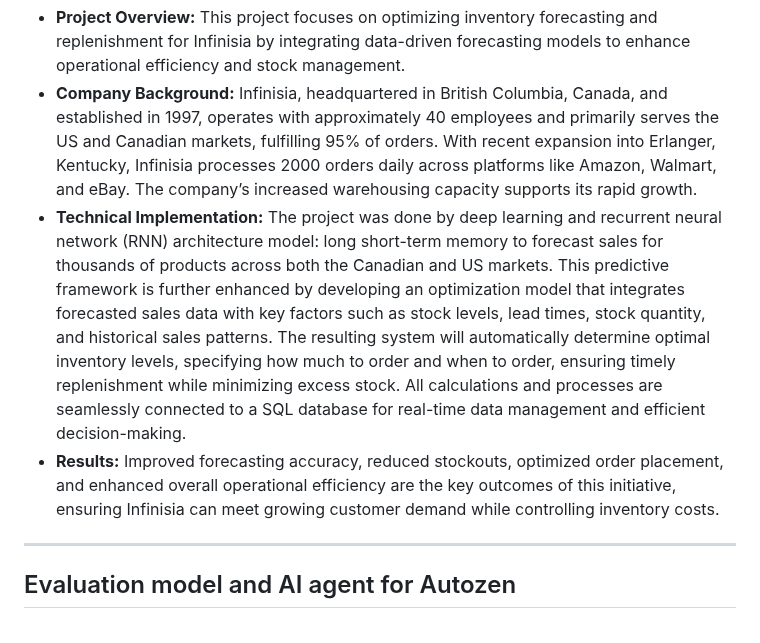
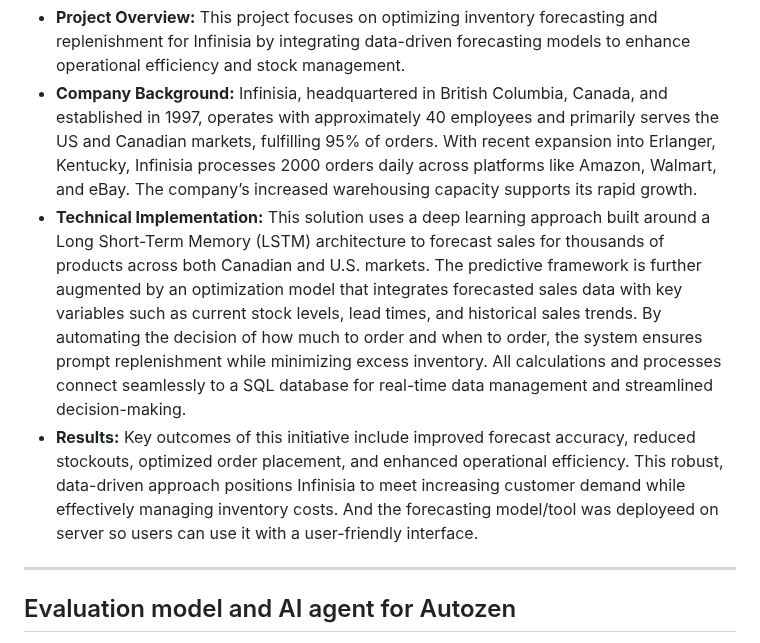
Before and after one commit to sungg888/Ruocong-Sun.github.io, a Markdown page: README.md, the part around the change. Drawn GitHub-style.

```diff
--- a/README.md
+++ b/README.md
@@ -11,8 +11,8 @@
 
 - **Project Overview:** This project focuses on optimizing inventory forecasting and replenishment for Infinisia by integrating data-driven forecasting models to enhance operational efficiency and stock management.
 - **Company Background:** Infinisia, headquartered in British Columbia, Canada, and established in 1997, operates with approximately 40 employees and primarily serves the US and Canadian markets, fulfilling 95% of orders. With recent expansion into Erlanger, Kentucky, Infinisia processes 2000 orders daily across platforms like Amazon, Walmart, and eBay. The company’s increased warehousing capacity supports its rapid growth.
-- **Technical Implementation:** The project was done by deep learning and recurrent neural network (RNN) architecture model: long short-term memory to forecast sales for thousands of products across both the Canadian and US markets. This predictive framework is further enhanced by developing an optimization model that integrates forecasted sales data with key factors such as stock levels, lead times, stock quantity, and historical sales patterns. The resulting system will automatically determine optimal inventory levels, specifying how much to order and when to order, ensuring timely replenishment while minimizing excess stock. All calculations and processes are seamlessly connected to a SQL database for real-time data management and efficient decision-making.
-- **Results:** Improved forecasting accuracy, reduced stockouts, optimized order placement, and enhanced overall operational efficiency are the key outcomes of this initiative, ensuring Infinisia can meet growing customer demand while controlling inventory costs.
+- **Technical Implementation:** This solution uses a deep learning approach built around a Long Short-Term Memory (LSTM) architecture to forecast sales for thousands of products across both Canadian and U.S. markets. The predictive framework is further augmented by an optimization model that integrates forecasted sales data with key variables such as current stock levels, lead times, and historical sales trends. By automating the decision of how much to order and when to order, the system ensures prompt replenishment while minimizing excess inventory. All calculations and processes connect seamlessly to a SQL database for real-time data management and streamlined decision-making.
+- **Results:** Key outcomes of this initiative include improved forecast accuracy, reduced stockouts, optimized order placement, and enhanced operational efficiency. This robust, data-driven approach positions Infinisia to meet increasing customer demand while effectively managing inventory costs. And the forecasting model/tool was deployeed on server so users can use it with a user-friendly interface.
 
 ---
 
```
